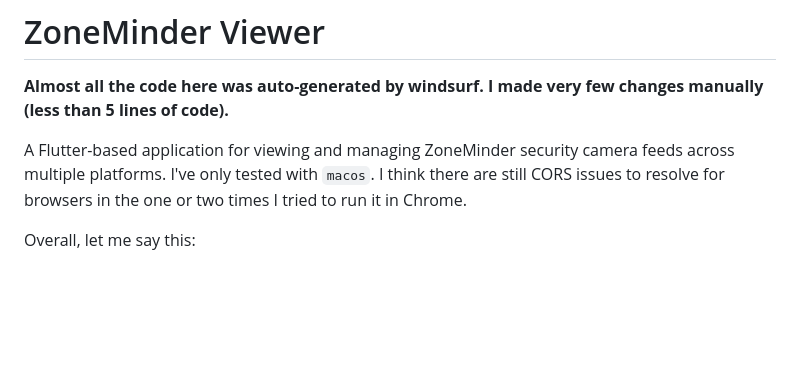
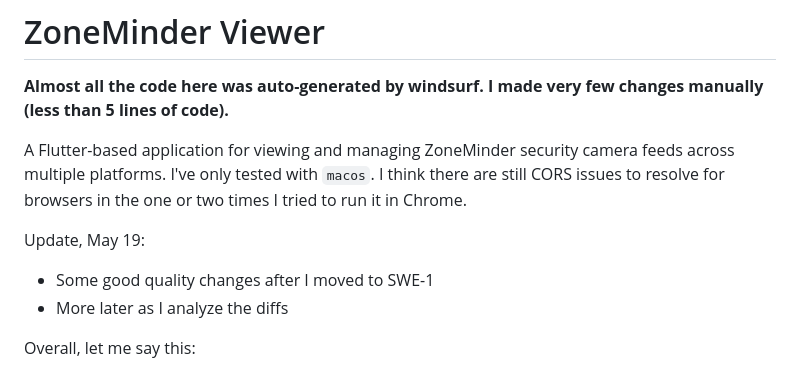
Before and after one commit to pliablepixels/zoneminder_viewer, a Markdown page: README.md, the part around the change. Rendered like a GitHub page; blank space fills up the shorter version.

Commit message:
SWE-1 - pretty nice

```diff
--- a/README.md
+++ b/README.md
@@ -4,6 +4,10 @@
 **Almost all the code here was auto-generated by windsurf. I made very few changes manually (less than 5 lines of code).**
 
 A Flutter-based application for viewing and managing ZoneMinder security camera feeds across multiple platforms. I've only tested with `macos`. I think there are still CORS issues to resolve for browsers in the one or two times I tried to run it in Chrome.
+
+Update, May 19:
+- Some good quality changes after I moved to SWE-1
+- More later as I analyze the diffs
 
 Overall, let me say this:
 - Day 1: I found the experience very unproductive. I had started with a more detailed PRD that listed all the functionality I wanted and I was expecting it to generate code that worked. I just couldn't make progress with the many errors it kept generating/fixing/and re-generating.
```
